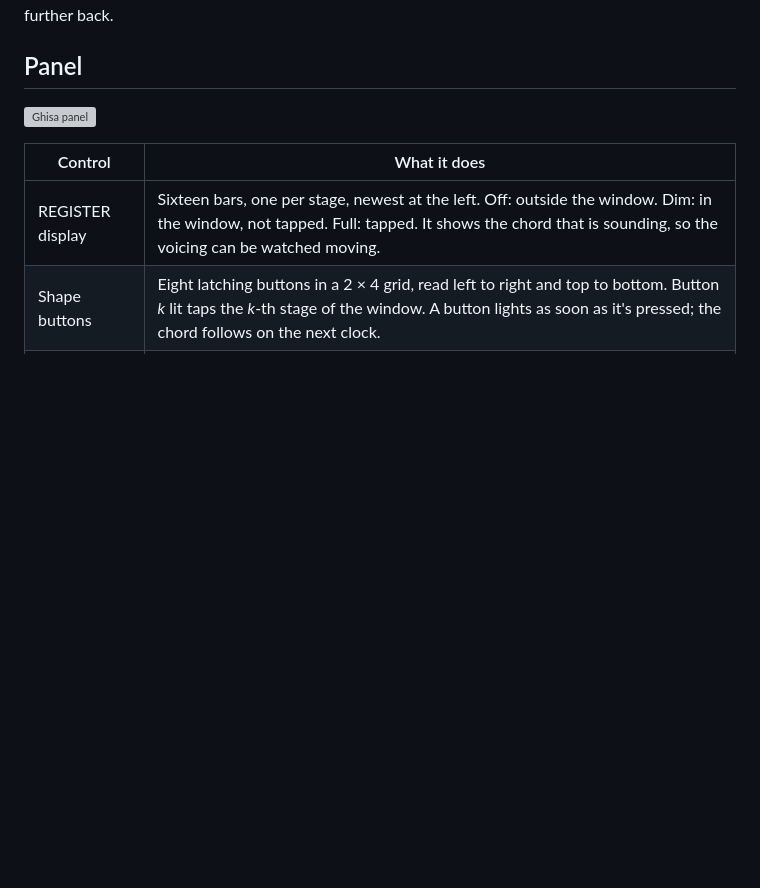
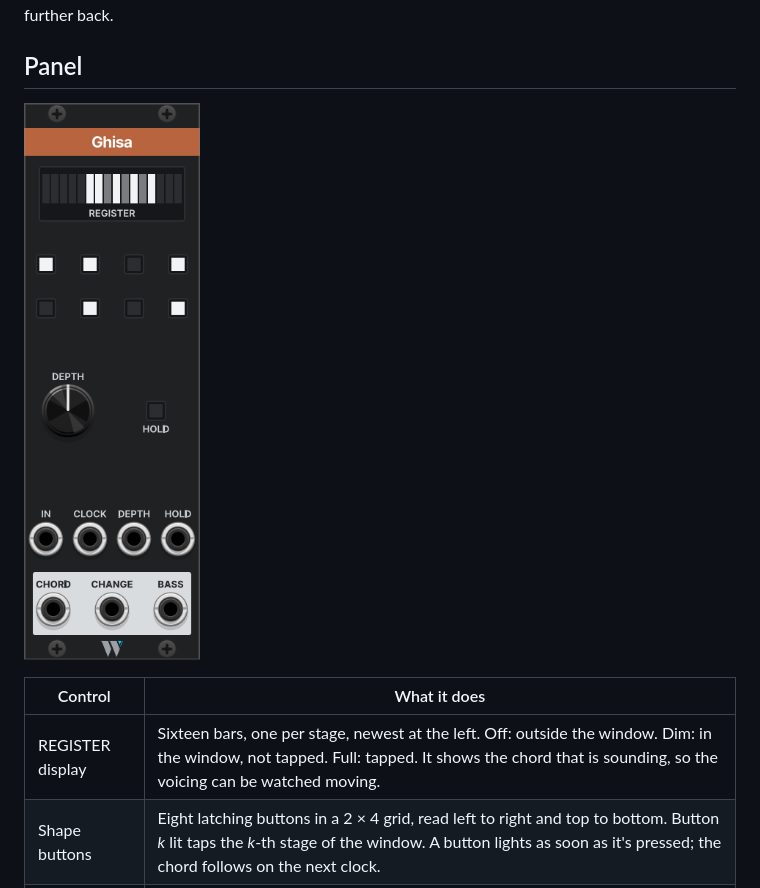
Before and after one commit to sensolab/w72-rack-plugin, a Markdown page: docs/modules/ghisa.md, the part around the change. Rendered like a GitHub page; pictures changed too: docs/modules/ghisa.png (added); blank space fills up the shorter version; grey boxes are pictures that could not be loaded.

```diff
--- a/docs/modules/ghisa.md
+++ b/docs/modules/ghisa.md
@@ -19,7 +19,7 @@ Then press the shape buttons to change the voicing, and turn DEPTH to read the s
 
 ## Panel
 
-![Ghisa panel](../../res/Ghisa.svg)
+![Ghisa panel](ghisa.png)
 
 | Control | What it does |
 | --- | --- |
```
Also changed, not shown: docs/modules/README.md (+2 -0 lines), docs/modules/brumista.md (+1 -1 lines), docs/modules/brumista.png (added).
